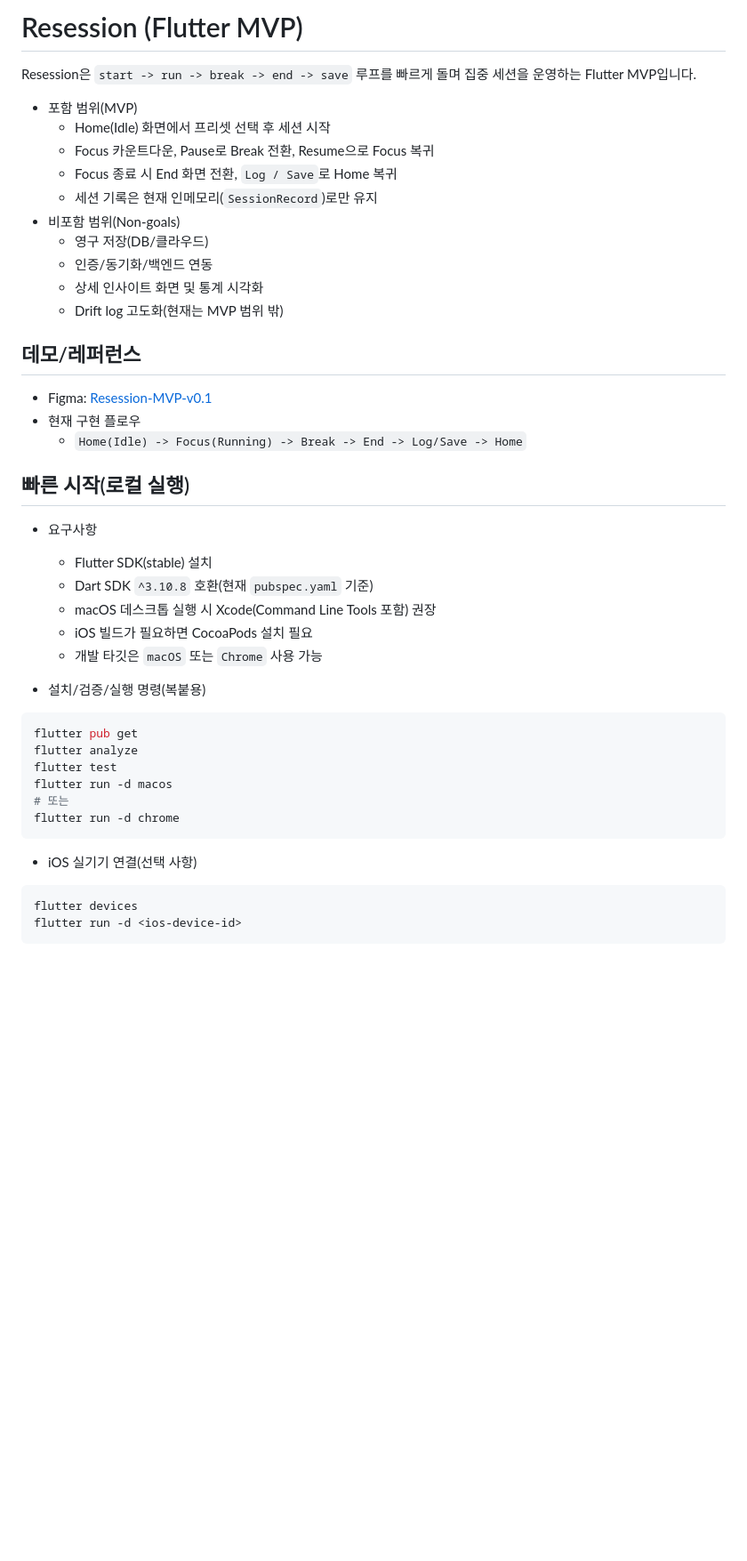
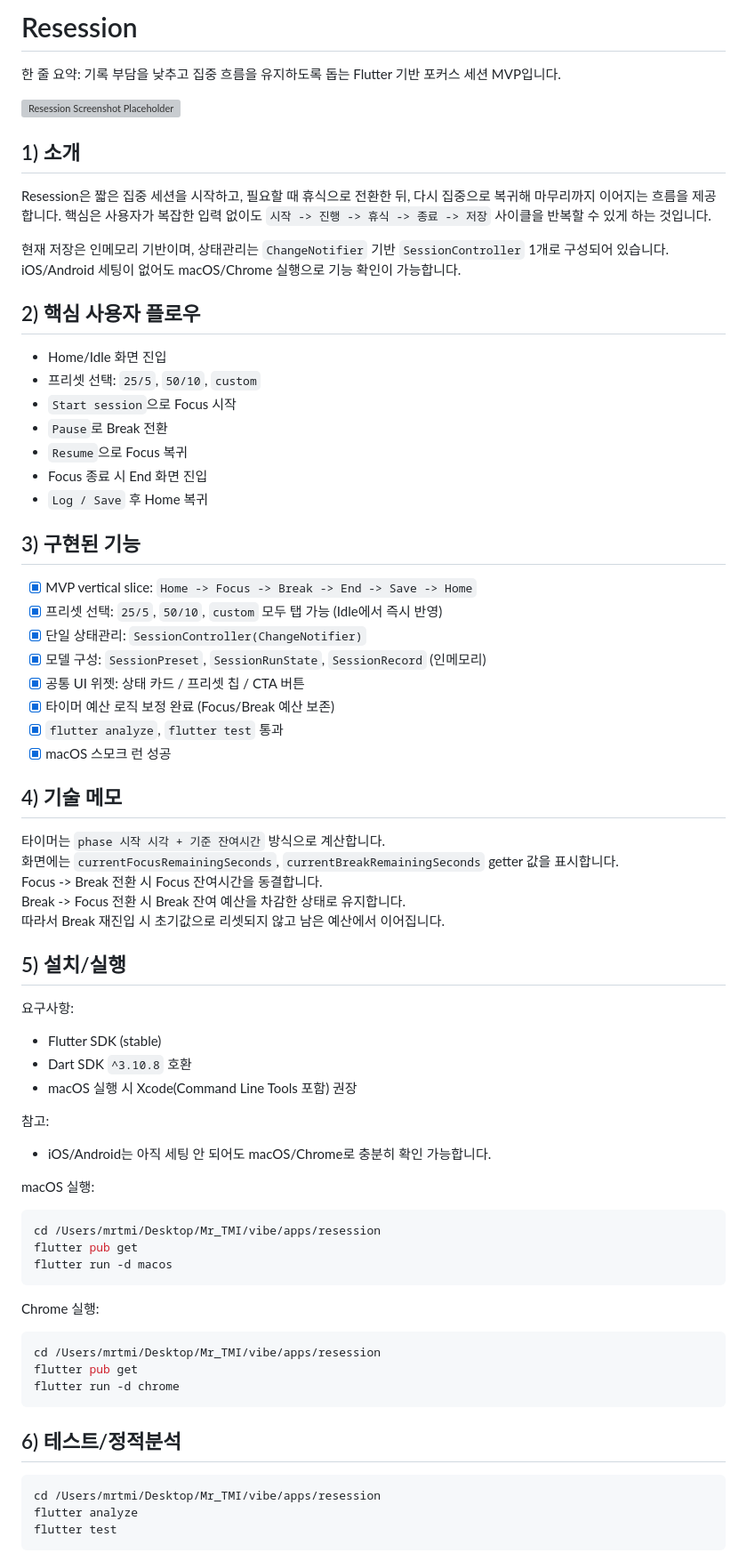
Before and after one commit to MrTMI-0315/resession-vibe, a Markdown page: README.md, the part around one of its changes. Shown at 89% size. Drawn GitHub-style; blank space fills up the shorter version; grey boxes are pictures that could not be loaded.

````diff
--- a/README.md
+++ b/README.md
@@ -1,43 +1,66 @@
-# Resession (Flutter MVP)
-Resession은 `start -> run -> break -> end -> save` 루프를 빠르게 돌며 집중 세션을 운영하는 Flutter MVP입니다.
+# Resession
+한 줄 요약: 기록 부담을 낮추고 집중 흐름을 유지하도록 돕는 Flutter 기반 포커스 세션 MVP입니다.
 
-- 포함 범위(MVP)
-  - Home(Idle) 화면에서 프리셋 선택 후 세션 시작
-  - Focus 카운트다운, Pause로 Break 전환, Resume으로 Focus 복귀
-  - Focus 종료 시 End 화면 전환, `Log / Save`로 Home 복귀
-  - 세션 기록은 현재 인메모리(`SessionRecord`)로만 유지
-- 비포함 범위(Non-goals)
-  - 영구 저장(DB/클라우드)
-  - 인증/동기화/백엔드 연동
-  - 상세 인사이트 화면 및 통계 시각화
-  - Drift log 고도화(현재는 MVP 범위 밖)
+![Resession Screenshot Placeholder](./docs/screenshot-placeholder.png)
 
-## 데모/레퍼런스
-- Figma: [Resession-MVP-v0.1](https://www.figma.com/design/Abr8taz3MIqu5ENuaVwqBb/Resession-MVP-v0.1?node-id=28-4&t=NdaHx3bNBupBeUp3-1)
-- 현재 구현 플로우
-  - `Home(Idle) -> Focus(Running) -> Break -> End -> Log/Save -> Home`
+## 1) 소개
+Resession은 짧은 집중 세션을 시작하고, 필요할 때 휴식으로 전환한 뒤, 다시 집중으로 복귀해 마무리까지 이어지는 흐름을 제공합니다. 핵심은 사용자가 복잡한 입력 없이도 `시작 -> 진행 -> 휴식 -> 종료 -> 저장` 사이클을 반복할 수 있게 하는 것입니다.
 
-## 빠른 시작(로컬 실행)
-- 요구사항
-  - Flutter SDK(stable) 설치
-  - Dart SDK `^3.10.8` 호환(현재 `pubspec.yaml` 기준)
-  - macOS 데스크톱 실행 시 Xcode(Command Line Tools 포함) 권장
-  - iOS 빌드가 필요하면 CocoaPods 설치 필요
-  - 개발 타깃은 `macOS` 또는 `Chrome` 사용 가능
+현재 저장은 인메모리 기반이며, 상태관리는 `ChangeNotifier` 기반 `SessionController` 1개로 구성되어 있습니다. iOS/Android 세팅이 없어도 macOS/Chrome 실행으로 기능 확인이 가능합니다.
 
-- 설치/검증/실행 명령(복붙용)
+## 2) 핵심 사용자 플로우
+- Home/Idle 화면 진입
+- 프리셋 선택: `25/5`, `50/10`, `custom`
+- `Start session`으로 Focus 시작
+- `Pause`로 Break 전환
+- `Resume`으로 Focus 복귀
+- Focus 종료 시 End 화면 진입
+- `Log / Save` 후 Home 복귀
+
+## 3) 구현된 기능
+- [x] MVP vertical slice: `Home -> Focus -> Break -> End -> Save -> Home`
+- [x] 프리셋 선택: `25/5`, `50/10`, `custom` 모두 탭 가능 (Idle에서 즉시 반영)
+- [x] 단일 상태관리: `SessionController(ChangeNotifier)`
+- [x] 모델 구성: `SessionPreset`, `SessionRunState`, `SessionRecord` (인메모리)
+- [x] 공통 UI 위젯: 상태 카드 / 프리셋 칩 / CTA 버튼
+- [x] 타이머 예산 로직 보정 완료 (Focus/Break 예산 보존)
+- [x] `flutter analyze`, `flutter test` 통과
+- [x] macOS 스모크 런 성공
+
+## 4) 기술 메모
+타이머는 `phase 시작 시각 + 기준 잔여시간` 방식으로 계산합니다.
+화면에는 `currentFocusRemainingSeconds`, `currentBreakRemainingSeconds` getter 값을 표시합니다.
+Focus -> Break 전환 시 Focus 잔여시간을 동결합니다.
+Break -> Focus 전환 시 Break 잔여 예산을 차감한 상태로 유지합니다.
+따라서 Break 재진입 시 초기값으로 리셋되지 않고 남은 예산에서 이어집니다.
+
+## 5) 설치/실행
+요구사항:
+- Flutter SDK (stable)
+- Dart SDK `^3.10.8` 호환
+- macOS 실행 시 Xcode(Command Line Tools 포함) 권장
+
+참고:
+- iOS/Android는 아직 세팅 안 되어도 macOS/Chrome로 충분히 확인 가능합니다.
+
+macOS 실행:
 ```bash
+cd /Users/mrtmi/Desktop/Mr_TMI/vibe/apps/resession
 flutter pub get
-flutter analyze
-flutter test
 flutter run -d macos
-# 또는
+```
+
+Chrome 실행:
+```bash
+cd /Users/mrtmi/Desktop/Mr_TMI/vibe/apps/resession
+flutter pub get
 flutter run -d chrome
 ```
 
-- iOS 실기기 연결(선택 사항)
+## 6) 테스트/정적분석
 ```bash
-flutter devices
-flutter run -d <ios-device-id>
+cd /Users/mrtmi/Desktop/Mr_TMI/vibe/apps/resession
+flutter analyze
+flutter test
 ```
 
````
Also changed, not shown: other parts of README.md (+28 -39 lines).
